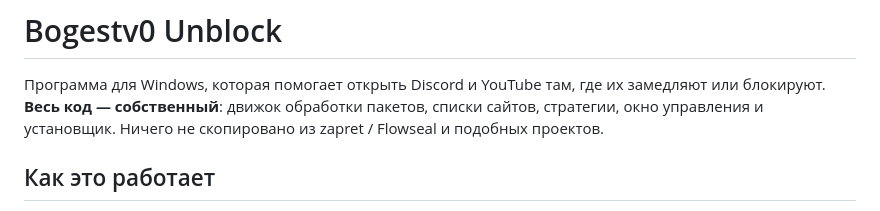
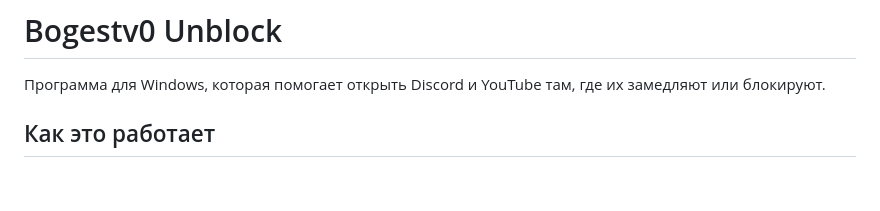
Before and after one commit to Bogestv0/Bogestv0-Unblock, a Markdown page: README.md, the part around the change. Rendered like a GitHub page; blank space fills up the shorter version.

Commit message:
Update README to remove ownership claims
Removed statements about original code ownership and similarity to other projects.

```diff
--- a/README.md
+++ b/README.md
@@ -1,8 +1,6 @@
 # Bogestv0 Unblock
 
 Программа для Windows, которая помогает открыть Discord и YouTube там, где их замедляют или блокируют.
-**Весь код — собственный**: движок обработки пакетов, списки сайтов, стратегии, окно управления и установщик.
-Ничего не скопировано из zapret / Flowseal и подобных проектов.
 
 ## Как это работает
 Программа перехватывает свои исходящие пакеты и слегка меняет способ отправки первого TLS-пакета (ClientHello),
```
